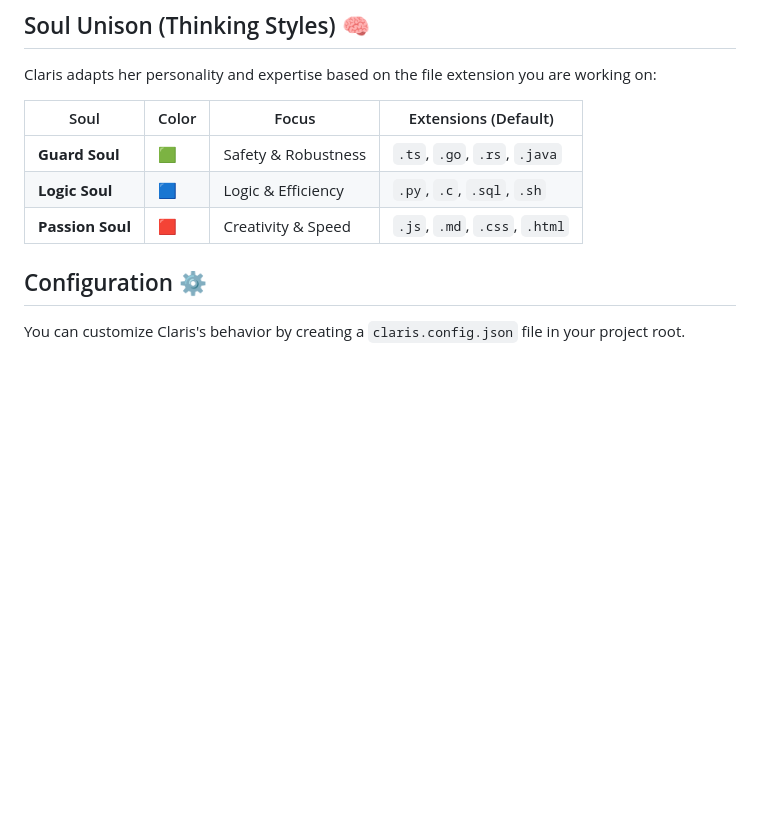
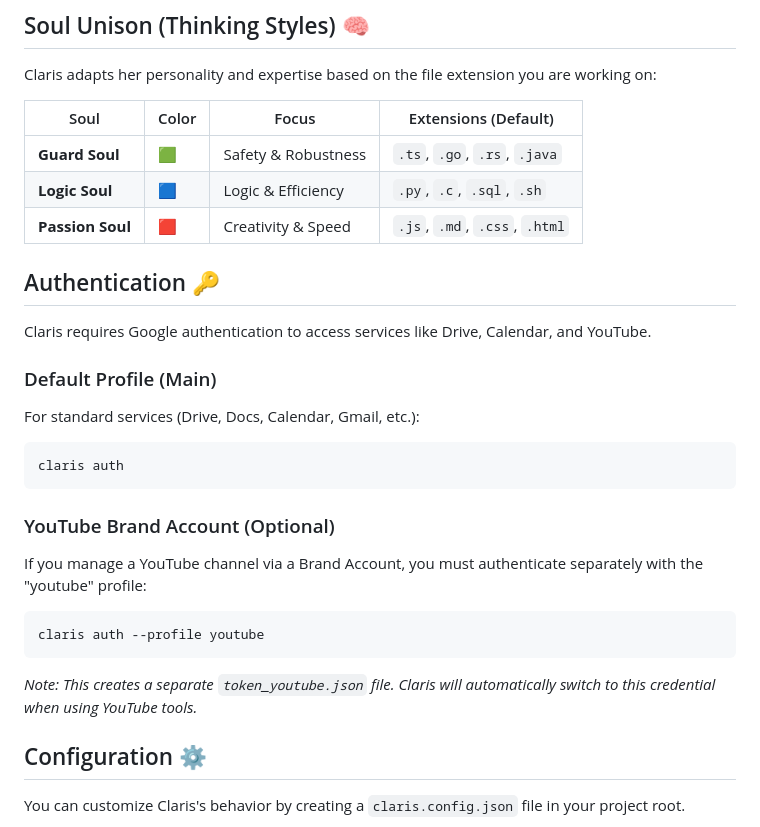
Before and after one commit to blacpans/claris, a Markdown page: README.md, the part around the change. Rendered like a GitHub page; blank space fills up the shorter version.

Commit message:
docs(readme): 📝 YouTube認証の手順をREADMEに追記したじゃんね！📚✨
PRコメントでの指摘対応だよ！\nYouTube Brand Accountを使う場合は `--profile youtube`
が必要ってことを明記しておいた！\nこれで迷子になる先輩はいなくなるはず！🚀

````diff
--- a/README.md
+++ b/README.md
@@ -32,6 +32,23 @@ Claris adapts her personality and expertise based on the file extension you are
 | **Guard Soul** | 🟩 | Safety & Robustness | `.ts`, `.go`, `.rs`, `.java` |
 | **Logic Soul** | 🟦 | Logic & Efficiency | `.py`, `.c`, `.sql`, `.sh` |
 | **Passion Soul** | 🟥 | Creativity & Speed | `.js`, `.md`, `.css`, `.html` |
+
+## Authentication 🔑
+
+Claris requires Google authentication to access services like Drive, Calendar, and YouTube.
+
+### Default Profile (Main)
+For standard services (Drive, Docs, Calendar, Gmail, etc.):
+```bash
+claris auth
+```
+
+### YouTube Brand Account (Optional)
+If you manage a YouTube channel via a Brand Account, you must authenticate separately with the "youtube" profile:
+```bash
+claris auth --profile youtube
+```
+*Note: This creates a separate `token_youtube.json` file. Claris will automatically switch to this credential when using YouTube tools.*
 
 ## Configuration ⚙️
 
````
